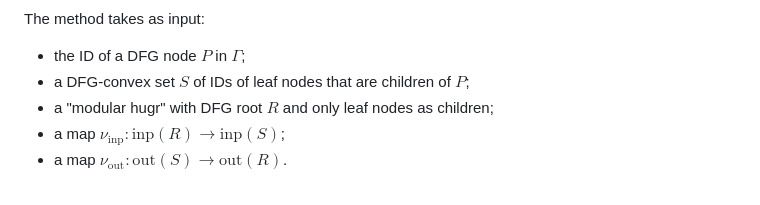
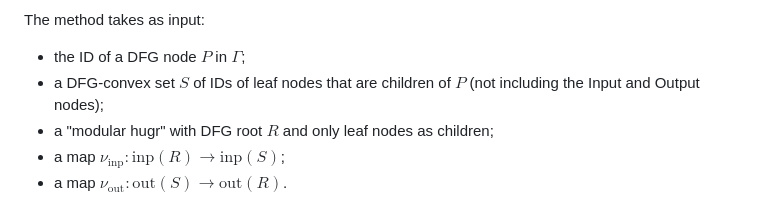
Before and after one commit to CQCL/hugr, a Markdown page: specification/hugr.md, the part around the change. Rendered like a GitHub page.

Commit message:
Exclude the input and output nodes under P.

```diff
--- a/specification/hugr.md
+++ b/specification/hugr.md
@@ -1086,7 +1086,8 @@ Given a DFG node $P$, let:
 The method takes as input:
 
   - the ID of a DFG node $P$ in $\Gamma$;
-  - a DFG-convex set $S$ of IDs of leaf nodes that are children of $P$;
+  - a DFG-convex set $S$ of IDs of leaf nodes that are children of $P$ (not
+    including the Input and Output nodes);
   - a "modular hugr" with DFG root $R$ and only leaf nodes as children;
   - a map $\nu_\textrm{inp}: \textrm{inp}(R) \to \textrm{inp}(S)$;
   - a map $\nu_\textrm{out}: \textrm{out}(S) \to \textrm{out}(R)$.
```
